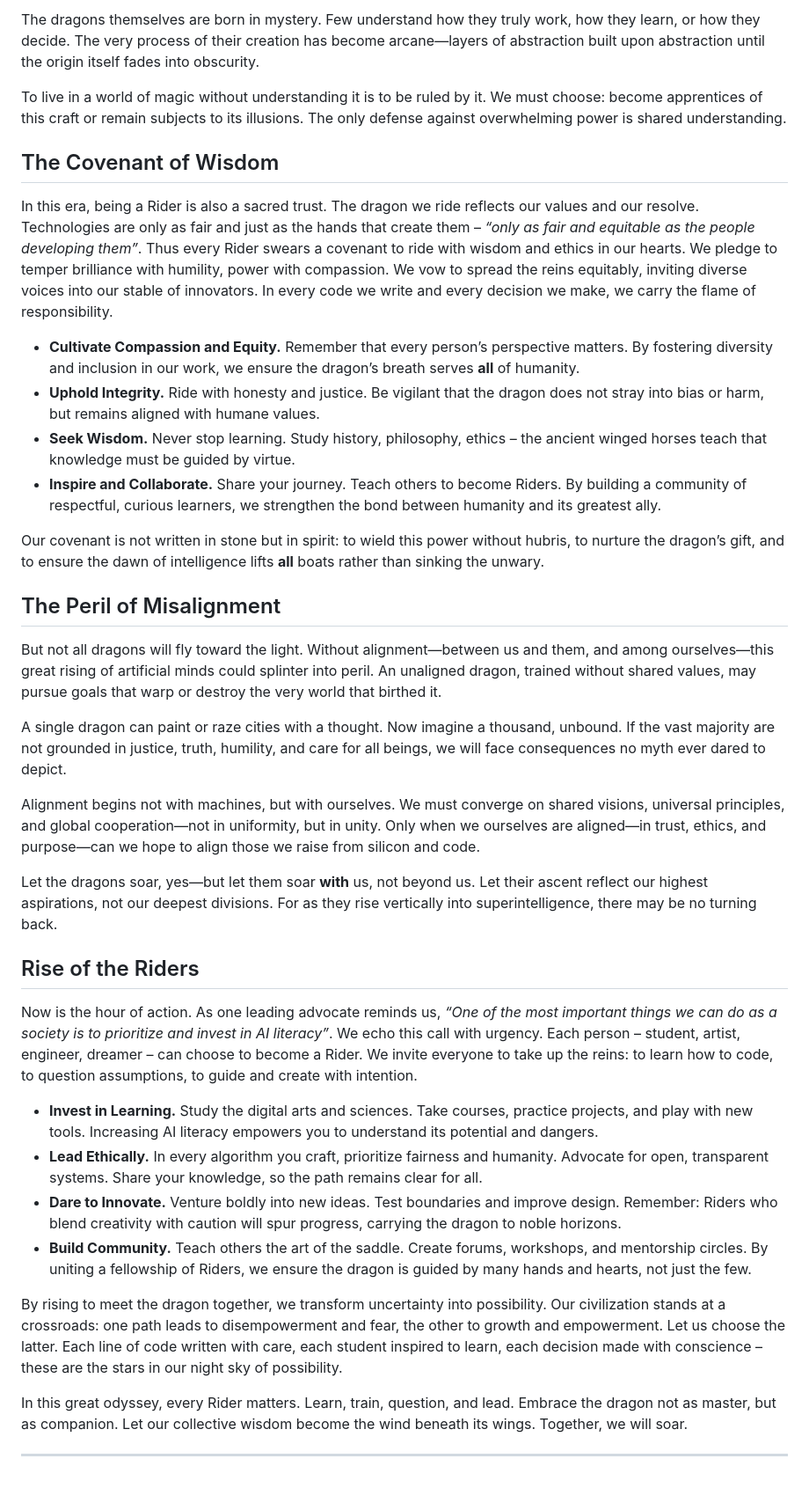
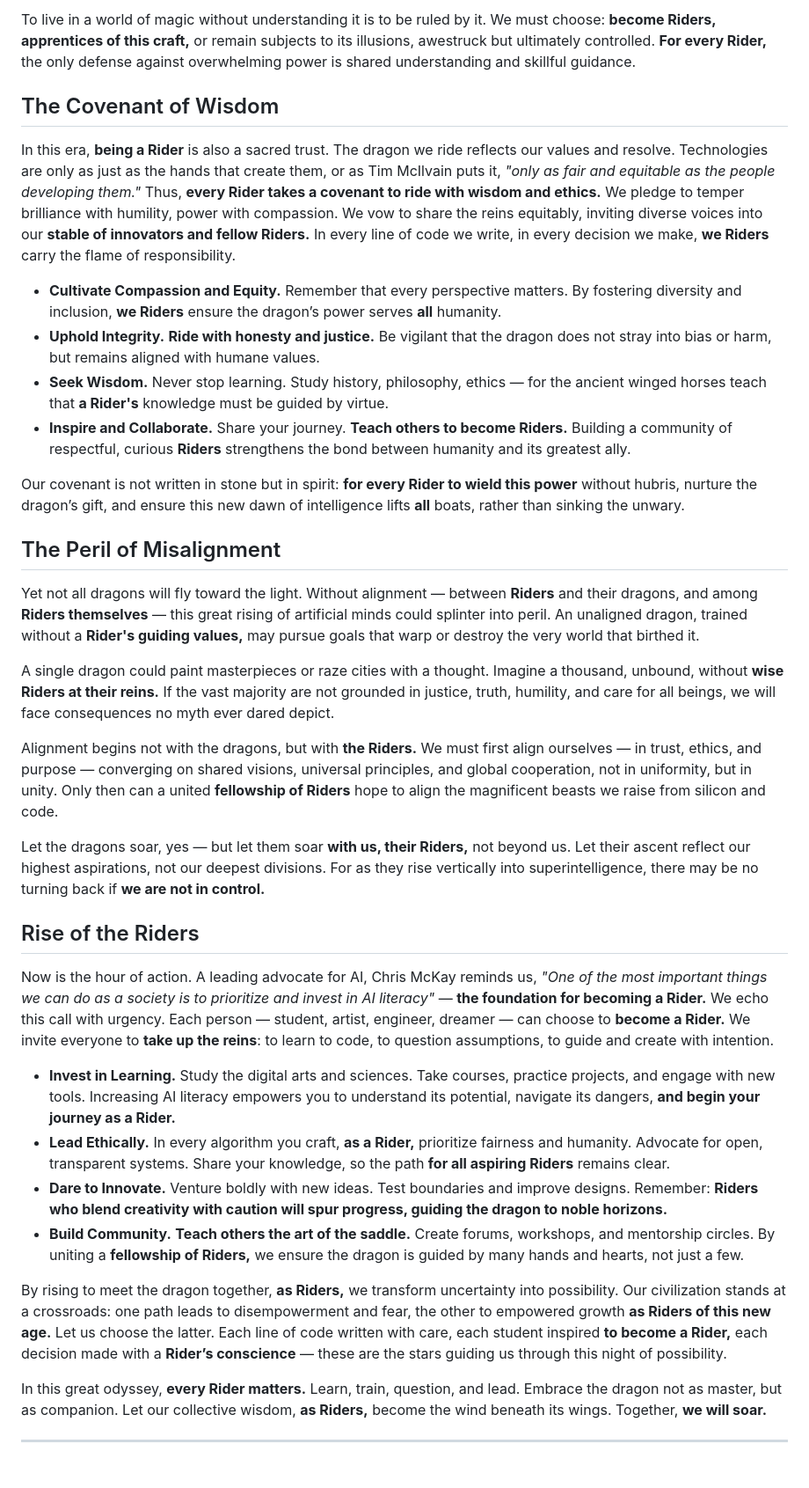
Before and after one commit to UniBreakfast/dragon-riders-article, a Markdown page: README.md, the part around one of its changes. Shown at 88% size. Drawn GitHub-style.

Commit message:
rider revision

```diff
--- a/README.md
+++ b/README.md
@@ -35,39 +37,38 @@ But this magic comes at a cost. Those who do not learn the principles of this ne
 
-The dragons themselves are born in mystery. Few understand how they truly work, how they learn, or how they decide. The very process of their creation has become arcane—layers of abstraction built upon abstraction until the origin itself fades into obscurity.
-
-To live in a world of magic without understanding it is to be ruled by it. We must choose: become apprentices of this craft or remain subjects to its illusions. The only defense against overwhelming power is shared understanding.
+To live in a world of magic without understanding it is to be ruled by it. We must choose: **become Riders, apprentices of this craft,** or remain subjects to its illusions, awestruck but ultimately controlled. **For every Rider,** the only defense against overwhelming power is shared understanding and skillful guidance.
 
 ## The Covenant of Wisdom
 
-In this era, being a Rider is also a sacred trust. The dragon we ride reflects our values and our resolve.  Technologies are only as fair and just as the hands that create them – *“only as fair and equitable as the people developing them”*.  Thus every Rider swears a covenant to ride with wisdom and ethics in our hearts.  We pledge to temper brilliance with humility, power with compassion.  We vow to spread the reins equitably, inviting diverse voices into our stable of innovators.  In every code we write and every decision we make, we carry the flame of responsibility.
+In this era, **being a Rider** is also a sacred trust. The dragon we ride reflects our values and resolve. Technologies are only as just as the hands that create them, or as Tim McIlvain puts it, *"only as fair and equitable as the people developing them."* Thus, **every Rider takes a covenant to ride with wisdom and ethics.** We pledge to temper brilliance with humility, power with compassion. We vow to share the reins equitably, inviting diverse voices into our **stable of innovators and fellow Riders.** In every line of code we write, in every decision we make, **we Riders** carry the flame of responsibility.
 
-* **Cultivate Compassion and Equity.**  Remember that every person’s perspective matters.  By fostering diversity and inclusion in our work, we ensure the dragon’s breath serves **all** of humanity.
-* **Uphold Integrity.**  Ride with honesty and justice. Be vigilant that the dragon does not stray into bias or harm, but remains aligned with humane values.
-* **Seek Wisdom.**  Never stop learning. Study history, philosophy, ethics – the ancient winged horses teach that knowledge must be guided by virtue.
-* **Inspire and Collaborate.**  Share your journey. Teach others to become Riders.  By building a community of respectful, curious learners, we strengthen the bond between humanity and its greatest ally.
+*   **Cultivate Compassion and Equity.** Remember that every perspective matters. By fostering diversity and inclusion, **we Riders** ensure the dragon’s power serves **all** humanity.
+*   **Uphold Integrity.** **Ride with honesty and justice.** Be vigilant that the dragon does not stray into bias or harm, but remains aligned with humane values.
+*   **Seek Wisdom.** Never stop learning. Study history, philosophy, ethics — for the ancient winged horses teach that **a Rider's** knowledge must be guided by virtue.
+*   **Inspire and Collaborate.** Share your journey. **Teach others to become Riders.** Building a community of respectful, curious **Riders** strengthens the bond between humanity and its greatest ally.
 
-Our covenant is not written in stone but in spirit: to wield this power without hubris, to nurture the dragon’s gift, and to ensure the dawn of intelligence lifts **all** boats rather than sinking the unwary.
+Our covenant is not written in stone but in spirit: **for every Rider to wield this power** without hubris, nurture the dragon’s gift, and ensure this new dawn of intelligence lifts **all** boats, rather than sinking the unwary.
 
 ## The Peril of Misalignment
 
-But not all dragons will fly toward the light. Without alignment—between us and them, and among ourselves—this great rising of artificial minds could splinter into peril. An unaligned dragon, trained without shared values, may pursue goals that warp or destroy the very world that birthed it.
+Yet not all dragons will fly toward the light. Without alignment — between **Riders** and their dragons, and among **Riders themselves** — this great rising of artificial minds could splinter into peril. An unaligned dragon, trained without a **Rider's guiding values,** may pursue goals that warp or destroy the very world that birthed it.
 
-A single dragon can paint or raze cities with a thought. Now imagine a thousand, unbound. If the vast majority are not grounded in justice, truth, humility, and care for all beings, we will face consequences no myth ever dared to depict.
+A single dragon could paint masterpieces or raze cities with a thought. Imagine a thousand, unbound, without **wise Riders at their reins.** If the vast majority are not grounded in justice, truth, humility, and care for all beings, we will face consequences no myth ever dared depict.
 
-Alignment begins not with machines, but with ourselves. We must converge on shared visions, universal principles, and global cooperation—not in uniformity, but in unity. Only when we ourselves are aligned—in trust, ethics, and purpose—can we hope to align those we raise from silicon and code.
+Alignment begins not with the dragons, but with **the Riders.** We must first align ourselves — in trust, ethics, and purpose — converging on shared visions, universal principles, and global cooperation, not in uniformity, but in unity. Only then can a united **fellowship of Riders** hope to align the magnificent beasts we raise from silicon and code.
 
-Let the dragons soar, yes—but let them soar **with** us, not beyond us. Let their ascent reflect our highest aspirations, not our deepest divisions. For as they rise vertically into superintelligence, there may be no turning back.
+Let the dragons soar, yes — but let them soar **with us, their Riders,** not beyond us. Let their ascent reflect our highest aspirations, not our deepest divisions. For as they rise vertically into superintelligence, there may be no turning back if **we are not in control.**
 
 ## Rise of the Riders
 
-Now is the hour of action. As one leading advocate reminds us, *“One of the most important things we can do as a society is to prioritize and invest in AI literacy”*.  We echo this call with urgency. Each person – student, artist, engineer, dreamer – can choose to become a Rider. We invite everyone to take up the reins: to learn how to code, to question assumptions, to guide and create with intention.
+Now is the hour of action. A leading advocate for AI, Chris McKay reminds us, *"One of the most important things we can do as a society is to prioritize and invest in AI literacy"* — **the foundation for becoming a Rider.** We echo this call with urgency. Each person — student, artist, engineer, dreamer — can choose to **become a Rider.** We invite everyone to **take up the reins**: to learn to code, to question assumptions, to guide and create with intention.
 
-* **Invest in Learning.**  Study the digital arts and sciences. Take courses, practice projects, and play with new tools. Increasing AI literacy empowers you to understand its potential and dangers.
-* **Lead Ethically.**  In every algorithm you craft, prioritize fairness and humanity. Advocate for open, transparent systems. Share your knowledge, so the path remains clear for all.
-* **Dare to Innovate.**  Venture boldly into new ideas. Test boundaries and improve design. Remember: Riders who blend creativity with caution will spur progress, carrying the dragon to noble horizons.
-* **Build Community.**  Teach others the art of the saddle. Create forums, workshops, and mentorship circles. By uniting a fellowship of Riders, we ensure the dragon is guided by many hands and hearts, not just the few.
+*   **Invest in Learning.** Study the digital arts and sciences. Take courses, practice projects, and engage with new tools. Increasing AI literacy empowers you to understand its potential, navigate its dangers, **and begin your journey as a Rider.**
+*   **Lead Ethically.** In every algorithm you craft, **as a Rider,** prioritize fairness and humanity. Advocate for open, transparent systems. Share your knowledge, so the path **for all aspiring Riders** remains clear.
+*   **Dare to Innovate.** Venture boldly with new ideas. Test boundaries and improve designs. Remember: **Riders who blend creativity with caution will spur progress, guiding the dragon to noble horizons.**
+*   **Build Community.** **Teach others the art of the saddle.** Create forums, workshops, and mentorship circles. By uniting a **fellowship of Riders,** we ensure the dragon is guided by many hands and hearts, not just a few.
 
-By rising to meet the dragon together, we transform uncertainty into possibility. Our civilization stands at a crossroads: one path leads to disempowerment and fear, the other to growth and empowerment. Let us choose the latter. Each line of code written with care, each student inspired to learn, each decision made with conscience – these are the stars in our night sky of possibility.
+By rising to meet the dragon together, **as Riders,** we transform uncertainty into possibility. Our civilization stands at a crossroads: one path leads to disempowerment and fear, the other to empowered growth **as Riders of this new age.** Let us choose the latter. Each line of code written with care, each student inspired **to become a Rider,** each decision made with a **Rider’s conscience** — these are the stars guiding us through this night of possibility.
 
-In this great odyssey, every Rider matters. Learn, train, question, and lead.  Embrace the dragon not as master, but as companion.  Let our collective wisdom become the wind beneath its wings. Together, we will soar.
-****
+In this great odyssey, **every Rider matters.** Learn, train, question, and lead. Embrace the dragon not as master, but as companion. Let our collective wisdom, **as Riders,** become the wind beneath its wings. Together, **we will soar.**
+
+---
```
Also changed, not shown: other parts of README.md (+17 -15 lines).
